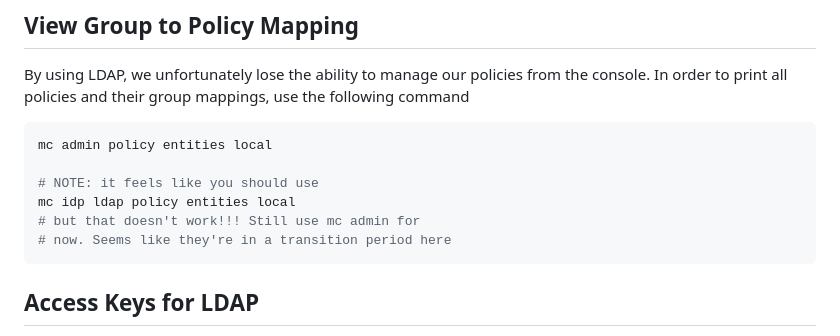
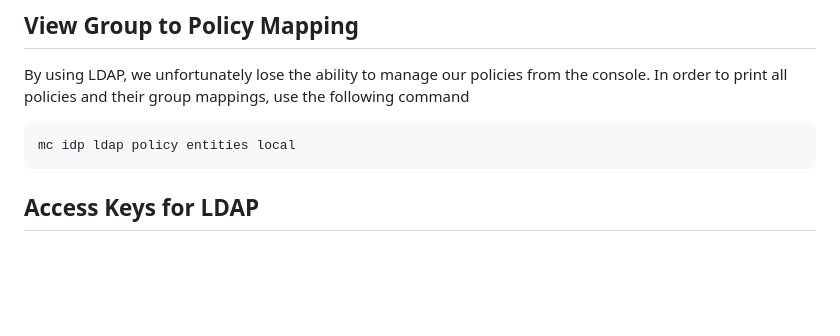
Before and after one commit to jacobfelknor/LSA-Docs, a Markdown page: minio/ldap_minio.md, the part around the change. GitHub-like rendering; blank space fills up the shorter version.

Commit message:
update minio ref

````diff
--- a/minio/ldap_minio.md
+++ b/minio/ldap_minio.md
@@ -47,12 +47,7 @@ mc idp ldap policy detach local consoleAdmin --group='CN=Group Name,OU=example,O
 By using LDAP, we unfortunately lose the ability to manage our policies from the console. In order to print all policies and their group mappings, use the following command
 
 ```bash
-mc admin policy entities local
-
-# NOTE: it feels like you should use
 mc idp ldap policy entities local
-# but that doesn't work!!! Still use mc admin for
-# now. Seems like they're in a transition period here
 ```
 
 ## Access Keys for LDAP
````
